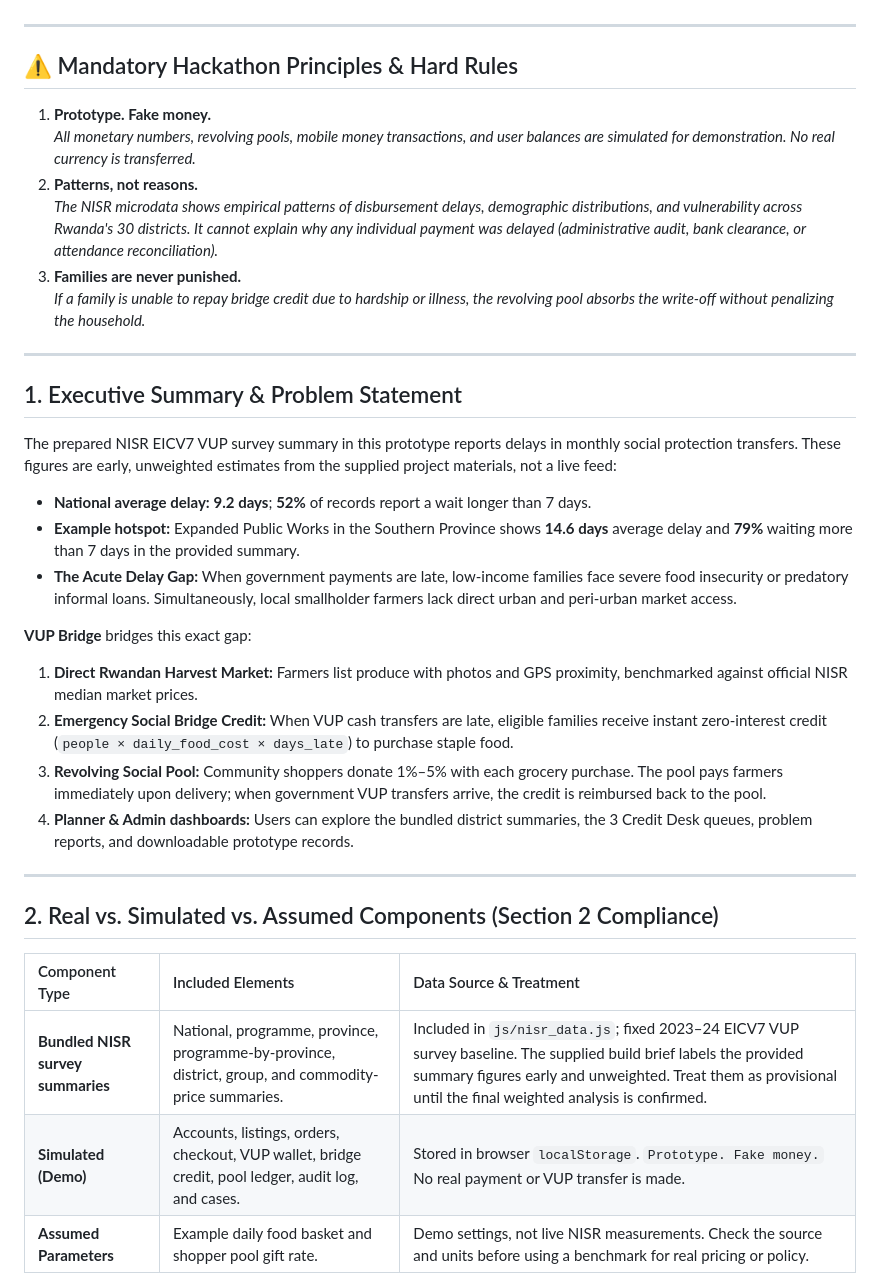
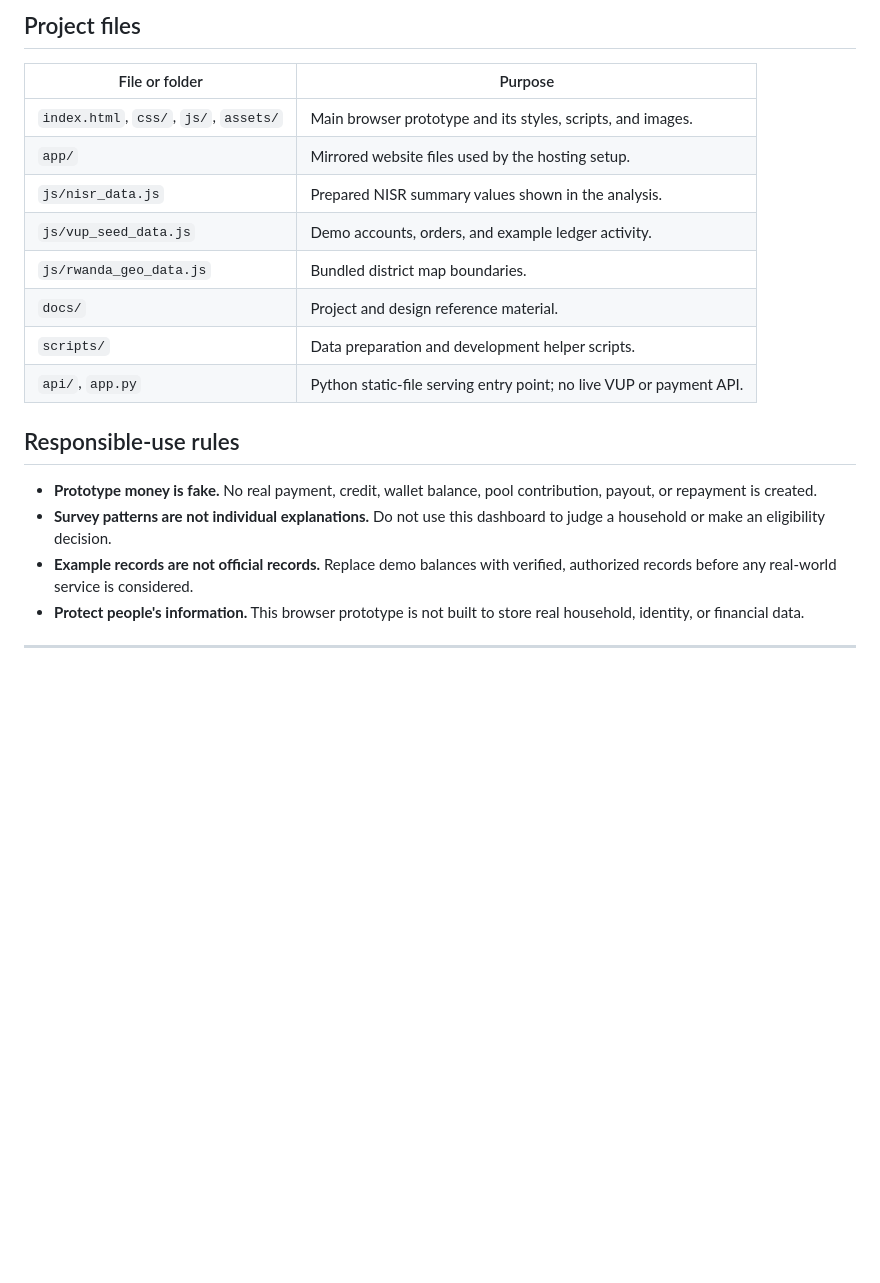
Before and after one commit to am2aidi/ikiraro-vup-bridge, a Markdown page: README.md, the part around one of its changes. Drawn GitHub-style; blank space fills up the shorter version.

```diff
--- a/README.md
+++ b/README.md
@@ -12,37 +102,22 @@
+## Project files
+
+| File or folder | Purpose |
+| --- | --- |
+| `index.html`, `css/`, `js/`, `assets/` | Main browser prototype and its styles, scripts, and images. |
+| `app/` | Mirrored website files used by the hosting setup. |
+| `js/nisr_data.js` | Prepared NISR summary values shown in the analysis. |
+| `js/vup_seed_data.js` | Demo accounts, orders, and example ledger activity. |
+| `js/rwanda_geo_data.js` | Bundled district map boundaries. |
+| `docs/` | Project and design reference material. |
+| `scripts/` | Data preparation and development helper scripts. |
+| `api/`, `app.py` | Python static-file serving entry point; no live VUP or payment API. |
+
+## Responsible-use rules
+
+- **Prototype money is fake.** No real payment, credit, wallet balance, pool contribution, payout, or repayment is created.
+- **Survey patterns are not individual explanations.** Do not use this dashboard to judge a household or make an eligibility decision.
+- **Example records are not official records.** Replace demo balances with verified, authorized records before any real-world service is considered.
+- **Protect people's information.** This browser prototype is not built to store real household, identity, or financial data.
 
 ---
 
-## ⚠️ Mandatory Hackathon Principles & Hard Rules
-
-1. **Prototype. Fake money.**
-   *All monetary numbers, revolving pools, mobile money transactions, and user balances are simulated for demonstration. No real currency is transferred.*
-2. **Patterns, not reasons.**
-   *The NISR microdata shows empirical patterns of disbursement delays, demographic distributions, and vulnerability across Rwanda's 30 districts. It cannot explain why any individual payment was delayed (administrative audit, bank clearance, or attendance reconciliation).*
-3. **Families are never punished.**
-   *If a family is unable to repay bridge credit due to hardship or illness, the revolving pool absorbs the write-off without penalizing the household.*
-
----
-
-## 1. Executive Summary & Problem Statement
-
-The prepared NISR EICV7 VUP survey summary in this prototype reports delays in monthly social protection transfers. These figures are early, unweighted estimates from the supplied project materials, not a live feed:
-- **National average delay:** **9.2 days**; **52%** of records report a wait longer than 7 days.
-- **Example hotspot:** Expanded Public Works in the Southern Province shows **14.6 days** average delay and **79%** waiting more than 7 days in the provided summary.
-- **The Acute Delay Gap:** When government payments are late, low-income families face severe food insecurity or predatory informal loans. Simultaneously, local smallholder farmers lack direct urban and peri-urban market access.
-
-**VUP Bridge** bridges this exact gap:
-1. **Direct Rwandan Harvest Market:** Farmers list produce with photos and GPS proximity, benchmarked against official NISR median market prices.
-2. **Emergency Social Bridge Credit:** When VUP cash transfers are late, eligible families receive instant zero-interest credit (`people × daily_food_cost × days_late`) to purchase staple food.
-3. **Revolving Social Pool:** Community shoppers donate 1%–5% with each grocery purchase. The pool pays farmers immediately upon delivery; when government VUP transfers arrive, the credit is reimbursed back to the pool.
-4. **Planner & Admin dashboards:** Users can explore the bundled district summaries, the 3 Credit Desk queues, problem reports, and downloadable prototype records.
-
----
-
-## 2. Real vs. Simulated vs. Assumed Components (Section 2 Compliance)
-
-| Component Type | Included Elements | Data Source & Treatment |
-| :--- | :--- | :--- |
-| **Bundled NISR survey summaries** | National, programme, province, programme-by-province, district, group, and commodity-price summaries. | Included in `js/nisr_data.js`; fixed 2023–24 EICV7 VUP survey baseline. The supplied build brief labels the provided summary figures early and unweighted. Treat them as provisional until the final weighted analysis is confirmed. |
-| **Simulated (Demo)** | Accounts, listings, orders, checkout, VUP wallet, bridge credit, pool ledger, audit log, and cases. | Stored in browser `localStorage`. `Prototype. Fake money.` No real payment or VUP transfer is made. |
-| **Assumed Parameters** | Example daily food basket and shopper pool gift rate. | Demo settings, not live NISR measurements. Check the source and units before using a benchmark for real pricing or policy. |
-
```
Also changed, not shown: other parts of README.md (+100 -150 lines).
